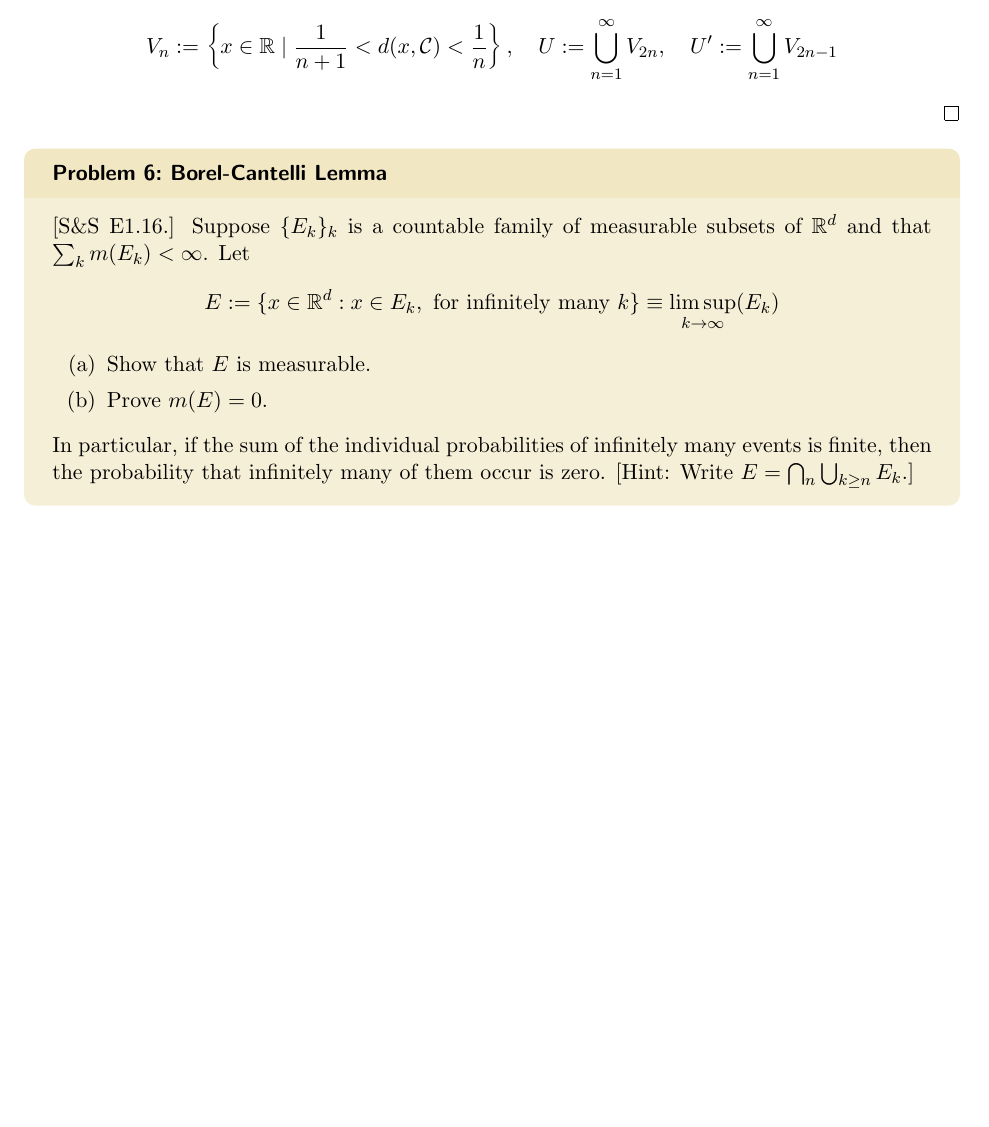
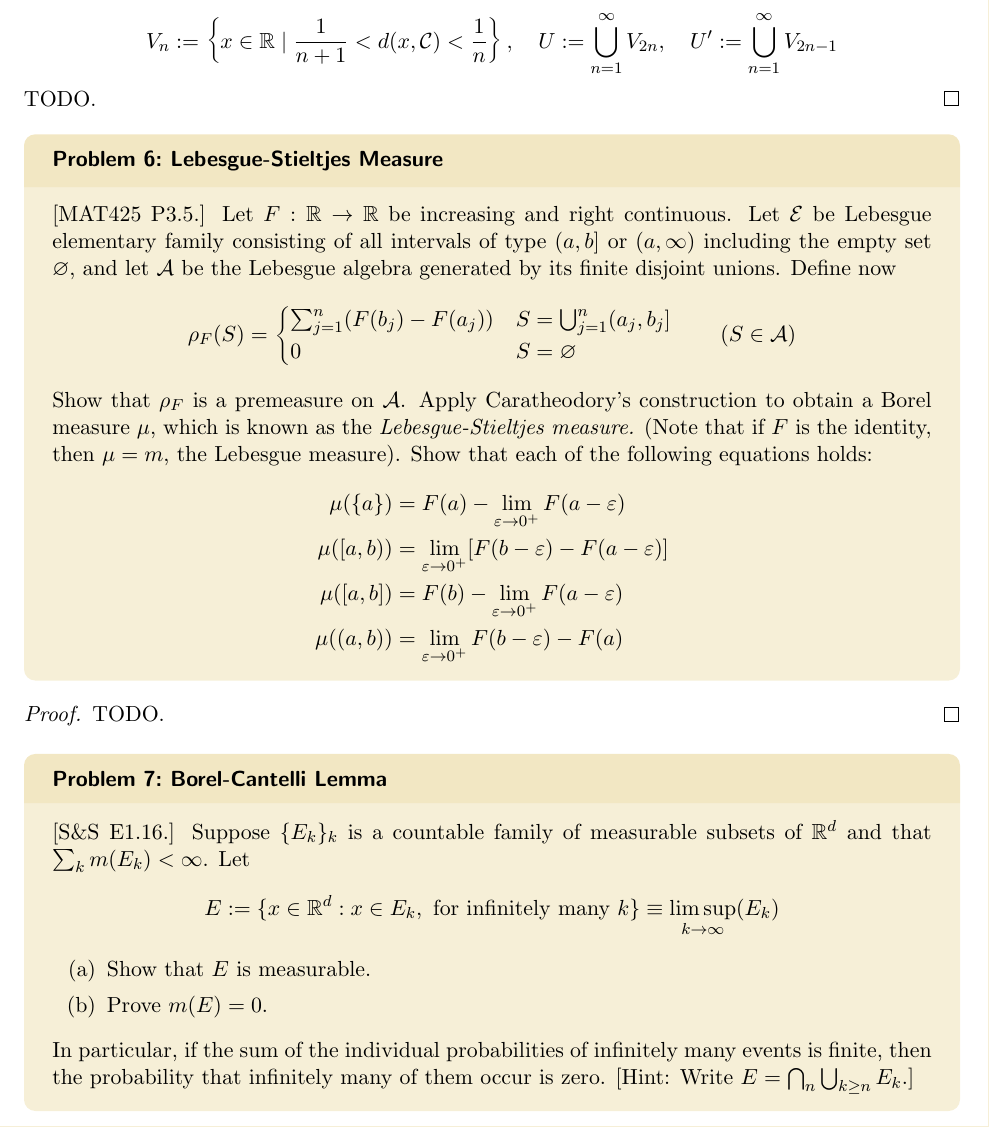
Before and after one commit to joshua-lintropic/mathematics, a LaTeX thesis (real_analysis/main.tex): part of page 4 of 27 before the commit and part of page 4 of 28 after it, cut so that both start at the same text, the shorter picture padded with empty space. Compiled offline with pdfLaTeX.

Commit message:
Lebesgue-Stieltjes

```diff
--- a/real_analysis/main.tex
+++ b/real_analysis/main.tex
@@ -151,6 +151,30 @@ Convention: if not otherwise specified, \(m\) will denote the Lebesgue measure.
         \quad
         U' := \bigcup_{n=1}^\infty V_{2n-1}
     \]
+    TODO.
+\end{proof}
+
+
+\begin{problem}{Lebesgue-Stieltjes Measure}*
+    [MAT425 P3.5.] Let \(F : \bb{R} \to \bb{R}\) be increasing and right continuous. Let \(\cl{E}\) be Lebesgue elementary family consisting of all intervals of type \((a, b]\) or \((a, \infty)\) including the empty set \(\varnothing\), and let \(\cl{A}\) be the Lebesgue algebra generated by its finite disjoint unions. Define now
+    \[
+        \rho_F(S) = \begin{cases}
+            \sum_{j=1}^n (F(b_j) - F(a_j)) & S = \bigcup_{j=1}^n (a_j, b_j] \\
+            0 & S = \varnothing
+        \end{cases}
+        \qquad (S \in \cl{A})
+    \]
+    Show that \(\rho_F\) is a premeasure on \(\cl{A}\). Apply Caratheodory's construction to obtain a Borel measure \(\mu\), which is known as the \emph{Lebesgue-Stieltjes measure.} (Note that if \(F\) is the identity, then \(\mu = m\), the Lebesgue measure). Show that each of the following equations holds:
+    \begin{align*}
+        \mu(\{a\}) &= F(a) - \lim_{\varepsilon \to 0^+} F(a - \varepsilon) \\
+        \mu([a, b)) &= \lim_{\varepsilon \to 0^+} [F(b - \varepsilon) - F(a - \varepsilon)] \\
+        \mu([a, b]) &= F(b) - \lim_{\varepsilon \to 0^+} F(a - \varepsilon) \\
+        \mu((a, b)) &= \lim_{\varepsilon \to 0^+} F(b - \varepsilon) - F(a)
+    \end{align*}
+\end{problem}
+
+\begin{proof}
+    TODO.
 \end{proof}
 
 \begin{problem}{Borel-Cantelli Lemma}*
```
Also changed, not shown: 1 other file.
